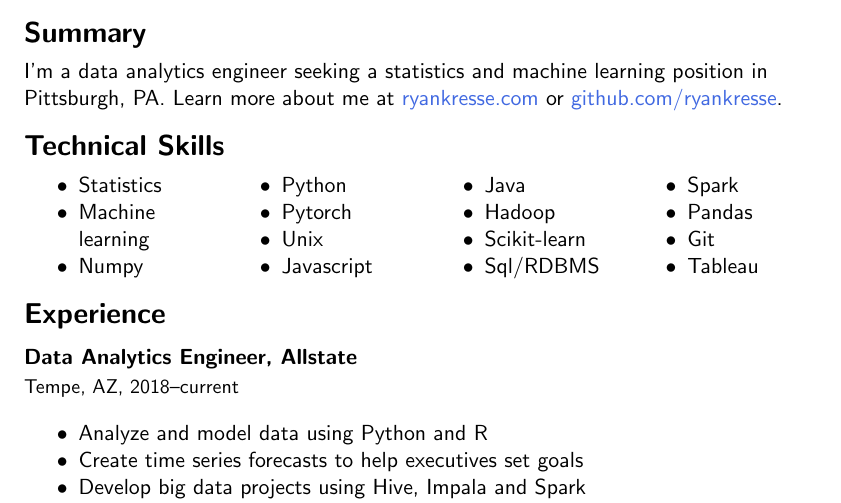
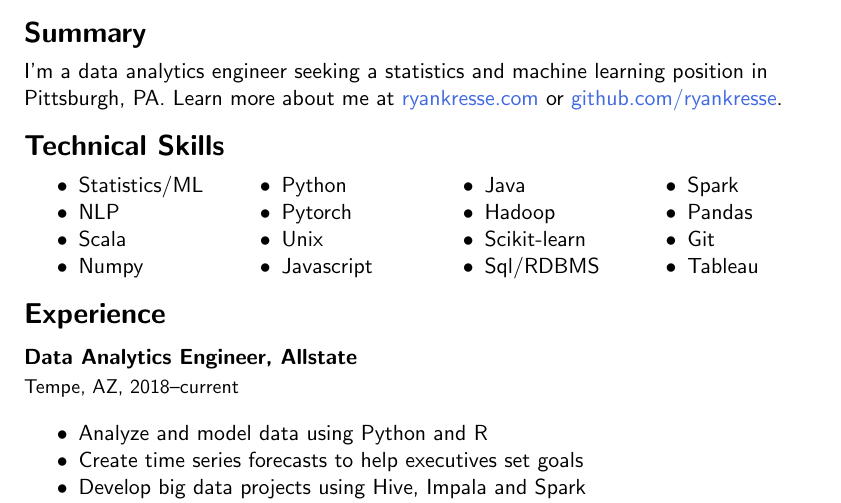
Before and after one commit to ryankresse/resume, a LaTeX document (ryan_kresse.tex): part of page 1 of 2, cut so that both start at the same text. Compiled offline with pdfLaTeX.

Commit message:
finished

```diff
--- a/ryan_kresse.tex
+++ b/ryan_kresse.tex
@@ -38,8 +38,9 @@
 	\section{Technical Skills}
 		\begin{multicols}{4}
 				\begin{itemize}
-				\item Statistics
-				\item Machine learning
+				\item Statistics/ML
+				\item NLP
+				\item Scala
 				\item Numpy
 
 				\columnbreak
```
